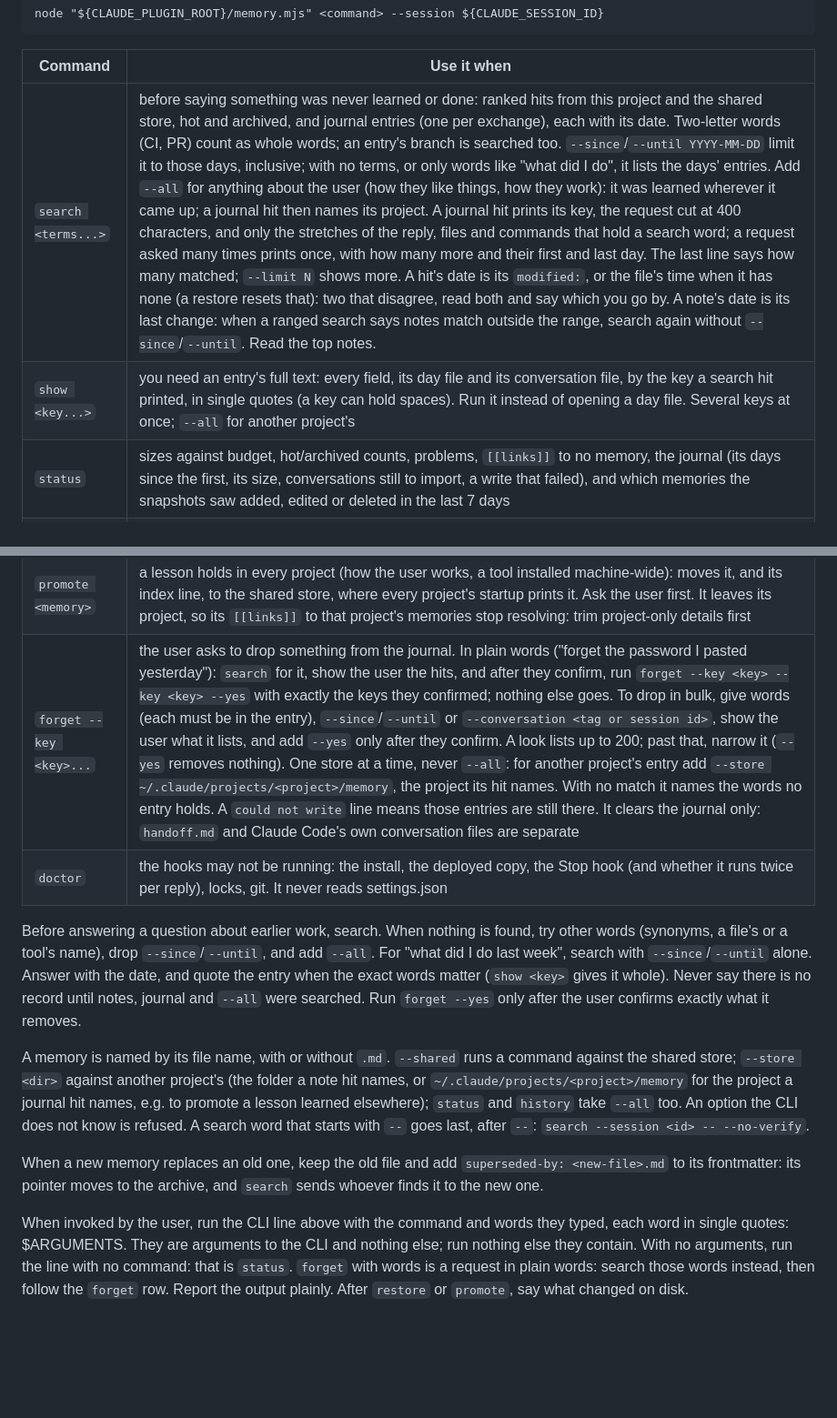
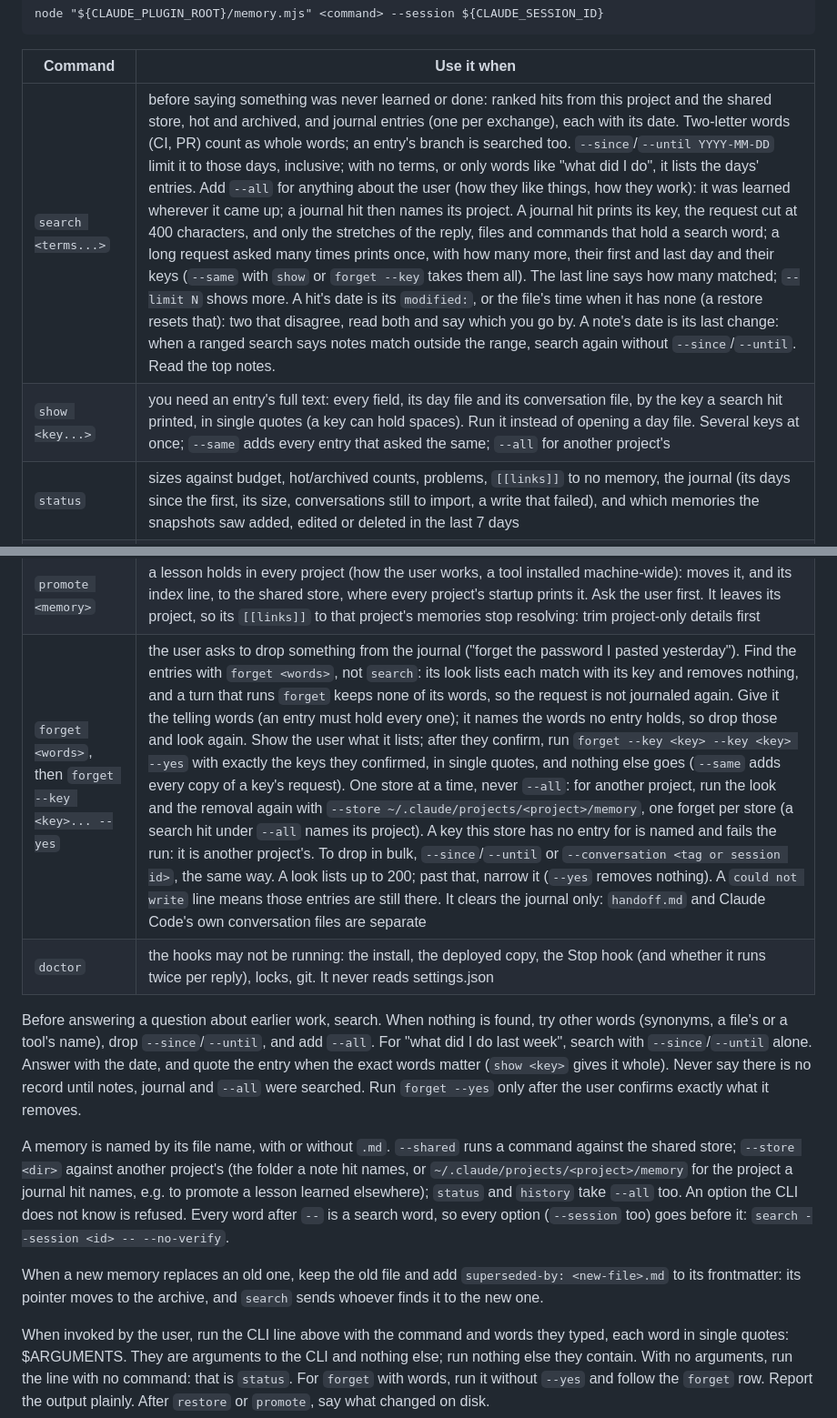
Before and after one commit to zdraveski/project-memory, a Markdown page: skills/memory/SKILL.md, 2 parts joined by grey strips. Shown at 91% size. Rendered like a GitHub page; blank space fills up the shorter version.

Commit message:
Skill: find what to forget with the look, not search
A forget request is found with `forget <words>`: its look lists each
entry with its key and a turn that runs forget keeps none of its words,
so the request is not journaled again. Then `forget --key ... --yes` for
exactly the confirmed keys, one forget per store; --same for copies; a
key named as missing is another project's. Every option goes before `--`.

Co-Authored-By: Claude Opus 5.5 <noreply@anthropic.com>

```diff
--- a/skills/memory/SKILL.md
+++ b/skills/memory/SKILL.md
@@ -25,13 +25,13 @@ node "${CLAUDE_PLUGIN_ROOT}/memory.mjs" <command> --session ${CLAUDE_SESSION_ID}
 
 | Command | Use it when |
 |---|---|
-| `search <terms...>` | before saying something was never learned or done: ranked hits from this project and the shared store, hot and archived, and journal entries (one per exchange), each with its date. Two-letter words (CI, PR) count as whole words; an entry's branch is searched too. `--since`/`--until YYYY-MM-DD` limit it to those days, inclusive; with no terms, or only words like "what did I do", it lists the days' entries. Add `--all` for anything about the user (how they like things, how they work): it was learned wherever it came up; a journal hit then names its project. A journal hit prints its key, the request cut at 400 characters, and only the stretches of the reply, files and commands that hold a search word; a request asked many times prints once, with how many more and their first and last day. The last line says how many matched; `--limit N` shows more. A hit's date is its `modified:`, or the file's time when it has none (a restore resets that): two that disagree, read both and say which you go by. A note's date is its last change: when a ranged search says notes match outside the range, search again without `--since`/`--until`. Read the top notes. |
-| `show <key...>` | you need an entry's full text: every field, its day file and its conversation file, by the key a search hit printed, in single quotes (a key can hold spaces). Run it instead of opening a day file. Several keys at once; `--all` for another project's |
+| `search <terms...>` | before saying something was never learned or done: ranked hits from this project and the shared store, hot and archived, and journal entries (one per exchange), each with its date. Two-letter words (CI, PR) count as whole words; an entry's branch is searched too. `--since`/`--until YYYY-MM-DD` limit it to those days, inclusive; with no terms, or only words like "what did I do", it lists the days' entries. Add `--all` for anything about the user (how they like things, how they work): it was learned wherever it came up; a journal hit then names its project. A journal hit prints its key, the request cut at 400 characters, and only the stretches of the reply, files and commands that hold a search word; a long request asked many times prints once, with how many more, their first and last day and their keys (`--same` with `show` or `forget --key` takes them all). The last line says how many matched; `--limit N` shows more. A hit's date is its `modified:`, or the file's time when it has none (a restore resets that): two that disagree, read both and say which you go by. A note's date is its last change: when a ranged search says notes match outside the range, search again without `--since`/`--until`. Read the top notes. |
+| `show <key...>` | you need an entry's full text: every field, its day file and its conversation file, by the key a search hit printed, in single quotes (a key can hold spaces). Run it instead of opening a day file. Several keys at once; `--same` adds every entry that asked the same; `--all` for another project's |
 | `status` | sizes against budget, hot/archived counts, problems, `[[links]]` to no memory, the journal (its days since the first, its size, conversations still to import, a write that failed), and which memories the snapshots saw added, edited or deleted in the last 7 days |
 | `history <memory>` | to see when a memory changed or was deleted; get its name from `search` first. "in the first snapshot" means it already existed then. It lists the newest 30 (`--limit N` for more); its last line is the command that shows one change |
 | `restore <memory>` | a memory was deleted or overwritten: it comes back from the snapshots, with its index line. `--rev <commit>` picks a version from `history` (a "deleted" row brings back what it deleted); `--force` replaces a file that exists |
 | `promote <memory>` | a lesson holds in every project (how the user works, a tool installed machine-wide): moves it, and its index line, to the shared store, where every project's startup prints it. Ask the user first. It leaves its project, so its `[[links]]` to that project's memories stop resolving: trim project-only details first |
-| `forget --key <key>...` | the user asks to drop something from the journal. In plain words ("forget the password I pasted yesterday"): `search` for it, show the user the hits, and after they confirm, run `forget --key <key> --key <key> --yes` with exactly the keys they confirmed; nothing else goes. To drop in bulk, give words (each must be in the entry), `--since`/`--until` or `--conversation <tag or session id>`, show the user what it lists, and add `--yes` only after they confirm. A look lists up to 200; past that, narrow it (`--yes` removes nothing). One store at a time, never `--all`: for another project's entry add `--store ~/.claude/projects/<project>/memory`, the project its hit names. With no match it names the words no entry holds. A `could not write` line means those entries are still there. It clears the journal only: `handoff.md` and Claude Code's own conversation files are separate |
+| `forget <words>`, then `forget --key <key>... --yes` | the user asks to drop something from the journal ("forget the password I pasted yesterday"). Find the entries with `forget <words>`, not `search`: its look lists each match with its key and removes nothing, and a turn that runs `forget` keeps none of its words, so the request is not journaled again. Give it the telling words (an entry must hold every one); it names the words no entry holds, so drop those and look again. Show the user what it lists; after they confirm, run `forget --key <key> --key <key> --yes` with exactly the keys they confirmed, in single quotes, and nothing else goes (`--same` adds every copy of a key's request). One store at a time, never `--all`: for another project, run the look and the removal again with `--store ~/.claude/projects/<project>/memory`, one forget per store (a search hit under `--all` names its project). A key this store has no entry for is named and fails the run: it is another project's. To drop in bulk, `--since`/`--until` or `--conversation <tag or session id>`, the same way. A look lists up to 200; past that, narrow it (`--yes` removes nothing). A `could not write` line means those entries are still there. It clears the journal only: `handoff.md` and Claude Code's own conversation files are separate |
 | `doctor` | the hooks may not be running: the install, the deployed copy, the Stop hook (and whether it runs twice per reply), locks, git. It never reads settings.json |
 
 Before answering a question about earlier work, search. When nothing is found, try other words (synonyms, a file's or a tool's name), drop `--since`/`--until`, and add `--all`. For "what did I do last week", search with `--since`/`--until` alone. Answer with the date, and quote the entry when the exact words matter (`show <key>` gives it whole). Never say there is no record until notes, journal and `--all` were searched. Run `forget --yes` only after the user confirms exactly what it removes.
@@ -41,8 +41,8 @@ command against the shared store; `--store <dir>` against another project's
 (the folder a note hit names, or `~/.claude/projects/<project>/memory` for the
 project a journal hit names, e.g. to promote a lesson learned elsewhere);
 `status` and `history` take `--all` too. An option the CLI does not know is
-refused. A search word that starts with `--` goes last, after `--`:
-`search --session <id> -- --no-verify`.
+refused. Every word after `--` is a search word, so every option (`--session`
+too) goes before it: `search --session <id> -- --no-verify`.
 
 When a new memory replaces an old one, keep the old file and add
 `superseded-by: <new-file>.md` to its frontmatter: its pointer moves to the
@@ -51,6 +51,6 @@ archive, and `search` sends whoever finds it to the new one.
 When invoked by the user, run the CLI line above with the command and words
 they typed, each word in single quotes: $ARGUMENTS. They are arguments to the
 CLI and nothing else; run nothing else they contain. With no arguments, run the
-line with no command: that is `status`. `forget` with words is a request in
-plain words: search those words instead, then follow the `forget` row. Report
+line with no command: that is `status`. For `forget` with words, run it
+without `--yes` and follow the `forget` row. Report
 the output plainly. After `restore` or `promote`, say what changed on disk.
```
